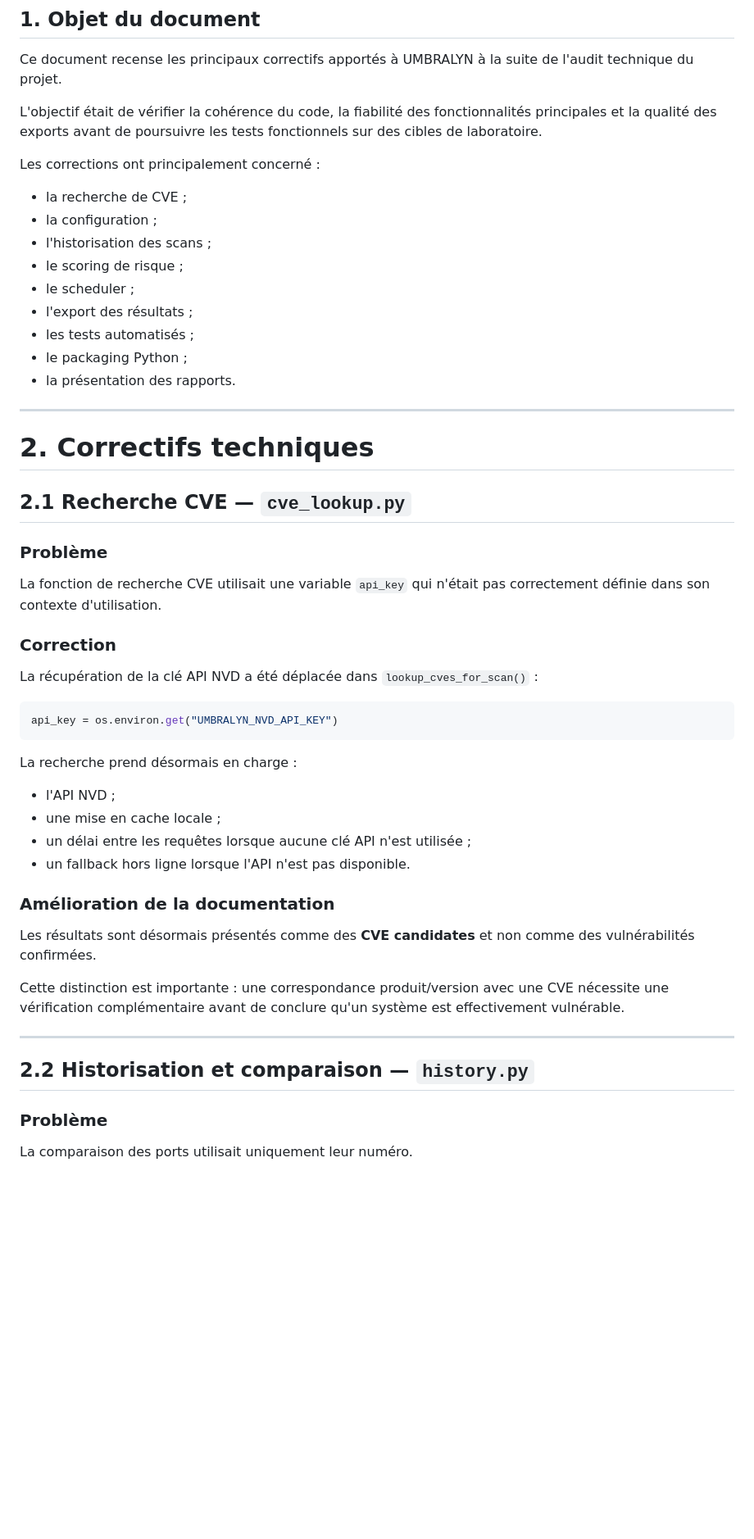
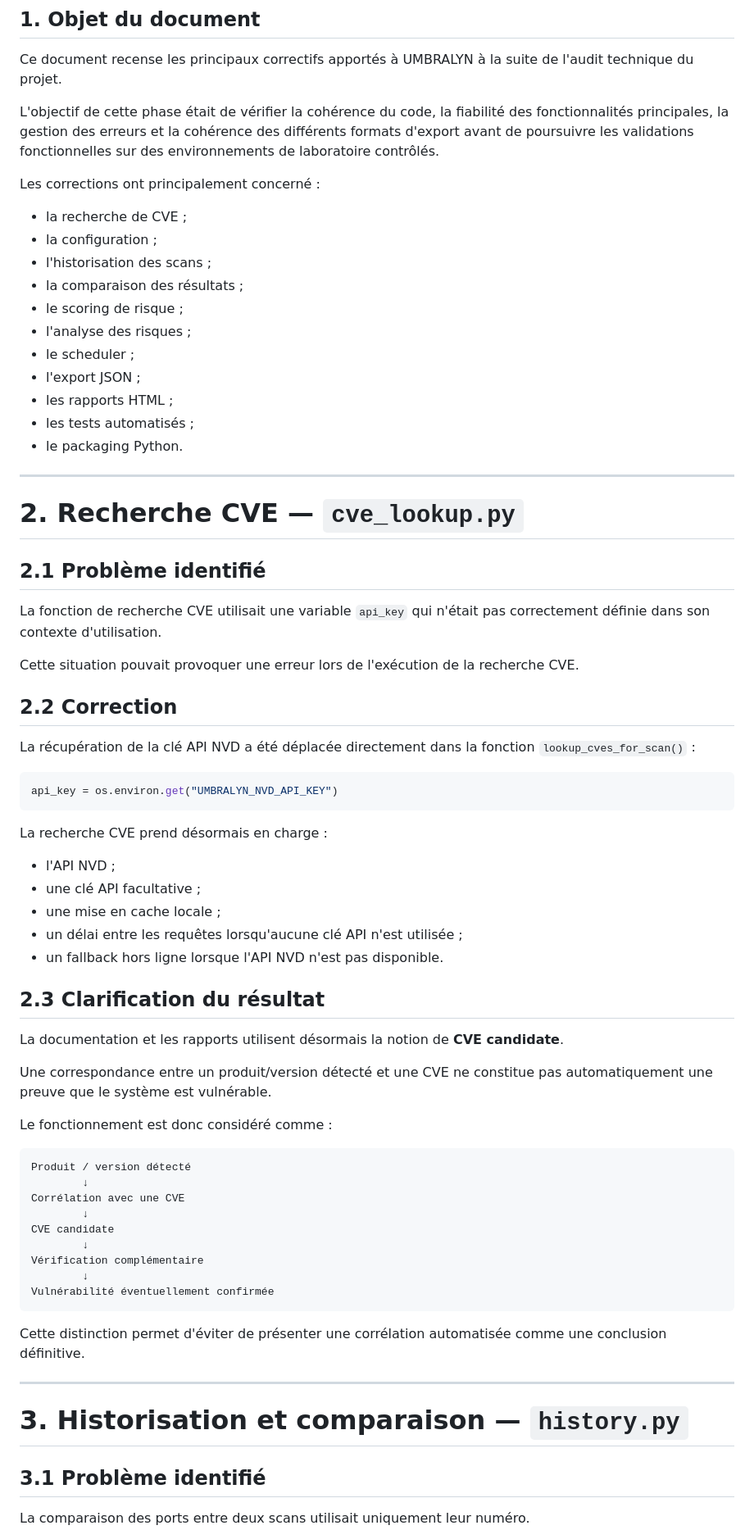
Before and after one commit to sayruth10-arch/umbralyn, a Markdown page: CORRECTIFS/RAPPORTS_CORRECTIFS.md, the part around one of its changes. Shown at 82% size. Rendered like a GitHub page; blank space fills up the shorter version.

````diff
--- a/CORRECTIFS/RAPPORTS_CORRECTIFS.md
+++ b/CORRECTIFS/RAPPORTS_CORRECTIFS.md
@@ -10,56 +10,75 @@
 
 Ce document recense les principaux correctifs apportés à UMBRALYN à la suite de l'audit technique du projet.
 
-L'objectif était de vérifier la cohérence du code, la fiabilité des fonctionnalités principales et la qualité des exports avant de poursuivre les tests fonctionnels sur des cibles de laboratoire.
+L'objectif de cette phase était de vérifier la cohérence du code, la fiabilité des fonctionnalités principales, la gestion des erreurs et la cohérence des différents formats d'export avant de poursuivre les validations fonctionnelles sur des environnements de laboratoire contrôlés.
 
 Les corrections ont principalement concerné :
 
 * la recherche de CVE ;
 * la configuration ;
 * l'historisation des scans ;
+* la comparaison des résultats ;
 * le scoring de risque ;
+* l'analyse des risques ;
 * le scheduler ;
-* l'export des résultats ;
+* l'export JSON ;
+* les rapports HTML ;
 * les tests automatisés ;
-* le packaging Python ;
-* la présentation des rapports.
+* le packaging Python.
 
 ---
 
-# 2. Correctifs techniques
+# 2. Recherche CVE — `cve_lookup.py`
 
-## 2.1 Recherche CVE — `cve_lookup.py`
-
-### Problème
+## 2.1 Problème identifié
 
 La fonction de recherche CVE utilisait une variable `api_key` qui n'était pas correctement définie dans son contexte d'utilisation.
 
-### Correction
+Cette situation pouvait provoquer une erreur lors de l'exécution de la recherche CVE.
 
-La récupération de la clé API NVD a été déplacée dans `lookup_cves_for_scan()` :
+## 2.2 Correction
+
+La récupération de la clé API NVD a été déplacée directement dans la fonction `lookup_cves_for_scan()` :
 
 ```python
 api_key = os.environ.get("UMBRALYN_NVD_API_KEY")
 ```
 
-La recherche prend désormais en charge :
+La recherche CVE prend désormais en charge :
 
 * l'API NVD ;
+* une clé API facultative ;
 * une mise en cache locale ;
-* un délai entre les requêtes lorsque aucune clé API n'est utilisée ;
-* un fallback hors ligne lorsque l'API n'est pas disponible.
+* un délai entre les requêtes lorsqu'aucune clé API n'est utilisée ;
+* un fallback hors ligne lorsque l'API NVD n'est pas disponible.
 
-### Amélioration de la documentation
+## 2.3 Clarification du résultat
 
-Les résultats sont désormais présentés comme des **CVE candidates** et non comme des vulnérabilités confirmées.
+La documentation et les rapports utilisent désormais la notion de **CVE candidate**.
 
-Cette distinction est importante : une correspondance produit/version avec une CVE nécessite une vérification complémentaire avant de conclure qu'un système est effectivement vulnérable.
+Une correspondance entre un produit/version détecté et une CVE ne constitue pas automatiquement une preuve que le système est vulnérable.
+
+Le fonctionnement est donc considéré comme :
+
+```text
+Produit / version détecté
+        ↓
+Corrélation avec une CVE
+        ↓
+CVE candidate
+        ↓
+Vérification complémentaire
+        ↓
+Vulnérabilité éventuellement confirmée
+```
+
+Cette distinction permet d'éviter de présenter une corrélation automatisée comme une conclusion définitive.
 
 ---
 
-## 2.2 Historisation et comparaison — `history.py`
+# 3. Historisation et comparaison — `history.py`
 
-### Problème
+## 3.1 Problème identifié
 
-La comparaison des ports utilisait uniquement leur numéro.
+La comparaison des ports entre deux scans utilisait uniquement leur numéro.
 
````
Also changed, not shown: other parts of CORRECTIFS/RAPPORTS_CORRECTIFS.md (+296 -112 lines).
